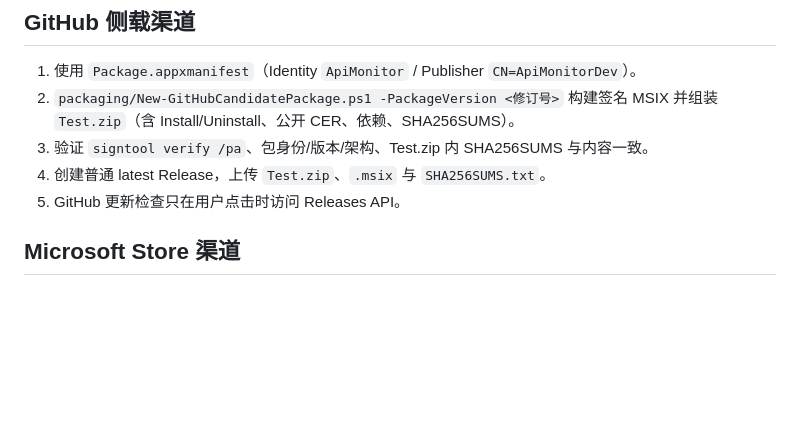
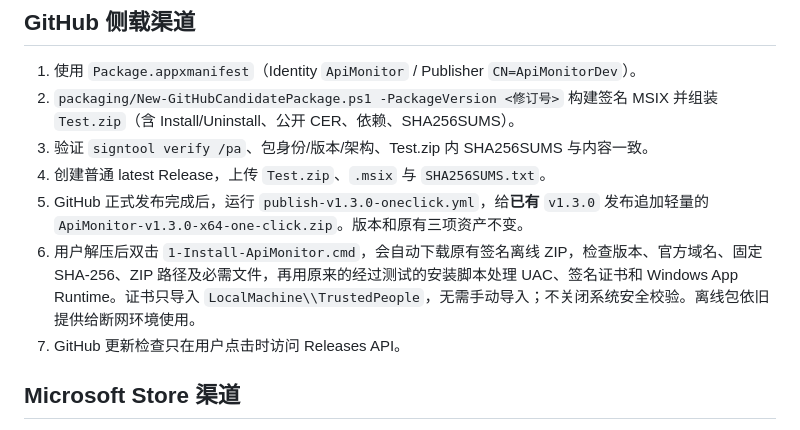
Before and after one commit to KiYouJyo/ApiMonitor, a Markdown page: docs/RELEASE.md, the part around the change. Rendered like a GitHub page; blank space fills up the shorter version.

Commit message:
docs: document UrbanPlanToolbox-style online one-click installation

```diff
--- a/docs/RELEASE.md
+++ b/docs/RELEASE.md
@@ -21,6 +21,8 @@
 2. `packaging/New-GitHubCandidatePackage.ps1 -PackageVersion <修订号>` 构建签名 MSIX 并组装 `Test.zip`（含 Install/Uninstall、公开 CER、依赖、SHA256SUMS）。
 3. 验证 `signtool verify /pa`、包身份/版本/架构、Test.zip 内 SHA256SUMS 与内容一致。
 4. 创建普通 latest Release，上传 `Test.zip`、`.msix` 与 `SHA256SUMS.txt`。
+5. GitHub 正式发布完成后，运行 `publish-v1.3.0-oneclick.yml`，给**已有** `v1.3.0` 发布追加轻量的 `ApiMonitor-v1.3.0-x64-one-click.zip`。版本和原有三项资产不变。
+6. 用户解压后双击 `1-Install-ApiMonitor.cmd`，会自动下载原有签名离线 ZIP，检查版本、官方域名、固定 SHA-256、ZIP 路径及必需文件，再用原来的经过测试的安装脚本处理 UAC、签名证书和 Windows App Runtime。证书只导入 `LocalMachine\\TrustedPeople`，无需手动导入；不关闭系统安全校验。离线包依旧提供给断网环境使用。
 5. GitHub 更新检查只在用户点击时访问 Releases API。
 
 ## Microsoft Store 渠道
```
